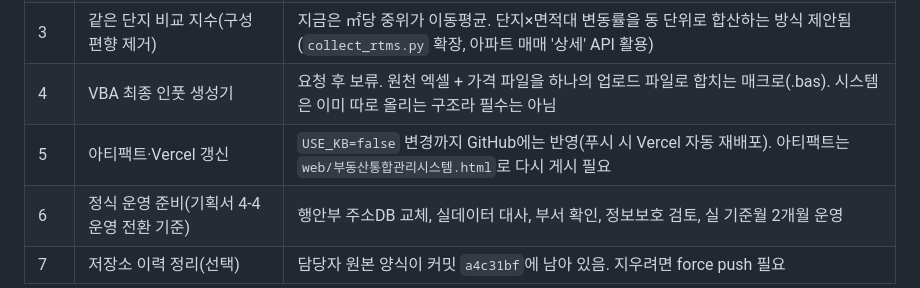
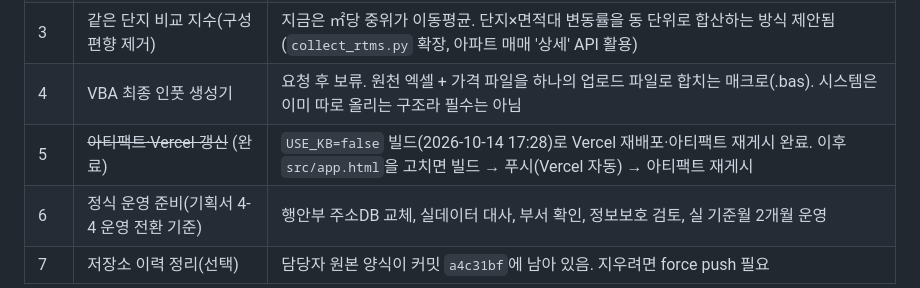
Before and after one commit to rmsckdwkd/PRPT_MNGE_CLAUDE, a Markdown page: HANDOFF.md, the part around one of its changes. GitHub-like rendering.

Commit message:
인수인계 문서: 아티팩트 재게시 완료 반영
Co-Authored-By: Claude Opus 5.5 <noreply@anthropic.com>
Claude-Session: https://claude.ai/code/session_01RQSmC65daDx76Z7nfWdpby

```diff
--- a/HANDOFF.md
+++ b/HANDOFF.md
@@ -124,7 +124,7 @@ python3 tools/collect_rtms.py --sgg-file 보유시군구.txt --from 202608 --to
 | 2 | **전월 대비(MoM) 기준 판정** 추가 여부 결정 | 실데이터가 12개월 미만인 동안 동 등급·조기경보가 비어 있음. MoM으로 판정하고 YoY가 쌓이면 자동 전환하는 방안 제안됨 |
 | 3 | 같은 단지 비교 지수(구성 편향 제거) | 지금은 ㎡당 중위가 이동평균. 단지×면적대 변동률을 동 단위로 합산하는 방식 제안됨(`collect_rtms.py` 확장, 아파트 매매 '상세' API 활용) |
 | 4 | VBA 최종 인풋 생성기 | 요청 후 보류. 원천 엑셀 + 가격 파일을 하나의 업로드 파일로 합치는 매크로(.bas). 시스템은 이미 따로 올리는 구조라 필수는 아님 |
-| 5 | 아티팩트·Vercel 갱신 | `USE_KB=false` 변경까지 GitHub에는 반영(푸시 시 Vercel 자동 재배포). 아티팩트는 `web/부동산통합관리시스템.html`로 다시 게시 필요 |
+| 5 | ~~아티팩트·Vercel 갱신~~ (완료) | `USE_KB=false` 빌드(2026-10-14 17:28)로 Vercel 재배포·아티팩트 재게시 완료. 이후 `src/app.html`을 고치면 빌드 → 푸시(Vercel 자동) → 아티팩트 재게시 |
 | 6 | 정식 운영 준비(기획서 4-4 운영 전환 기준) | 행안부 주소DB 교체, 실데이터 대사, 부서 확인, 정보보호 검토, 실 기준월 2개월 운영 |
 | 7 | 저장소 이력 정리(선택) | 담당자 원본 양식이 커밋 `a4c31bf`에 남아 있음. 지우려면 force push 필요 |
 
```
Also changed, not shown: other parts of HANDOFF.md (+1 -1 lines).
